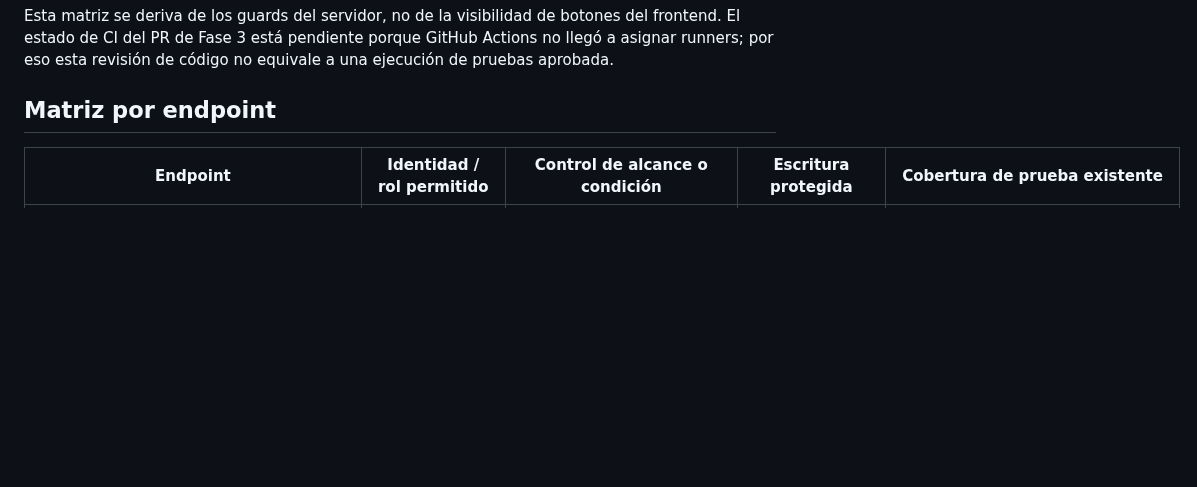
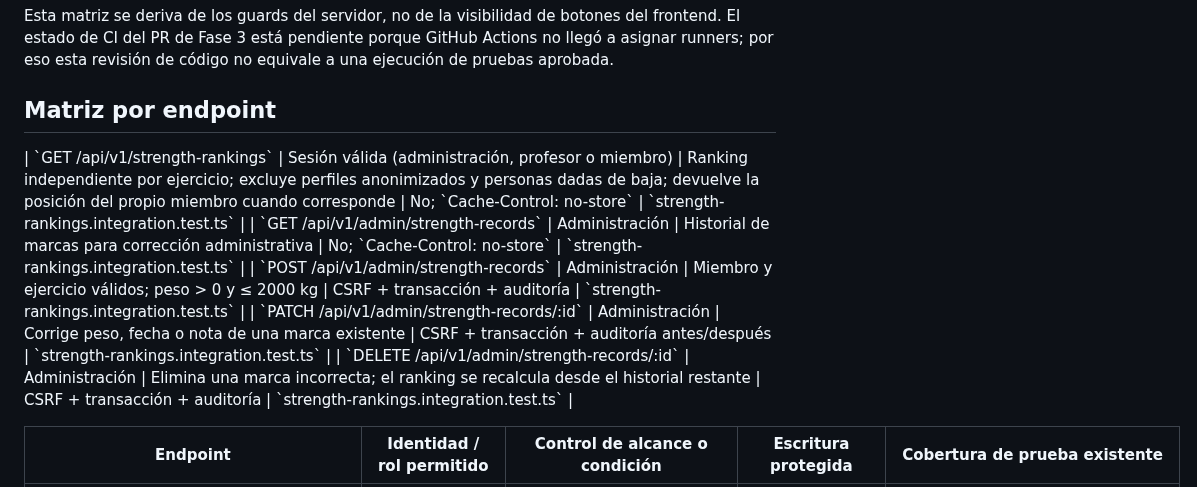
Before and after one commit to martinezmarcos93/app-ikigai, a Markdown page: docs/SECURITY_ROUTE_MATRIX.md, the part around the change. Rendered like a GitHub page; blank space fills up the shorter version.

Commit message:
docs(rankings): document strength ranking authorization matrix

```diff
--- a/docs/SECURITY_ROUTE_MATRIX.md
+++ b/docs/SECURITY_ROUTE_MATRIX.md
@@ -3,6 +3,12 @@
 Esta matriz se deriva de los guards del servidor, no de la visibilidad de botones del frontend. El estado de CI del PR de Fase 3 está pendiente porque GitHub Actions no llegó a asignar runners; por eso esta revisión de código no equivale a una ejecución de pruebas aprobada.
 
 ## Matriz por endpoint
+
+| \`GET /api/v1/strength-rankings\` | Sesión válida (administración, profesor o miembro) | Ranking independiente por ejercicio; excluye perfiles anonimizados y personas dadas de baja; devuelve la posición del propio miembro cuando corresponde | No; \`Cache-Control: no-store\` | \`strength-rankings.integration.test.ts\` |
+| \`GET /api/v1/admin/strength-records\` | Administración | Historial de marcas para corrección administrativa | No; \`Cache-Control: no-store\` | \`strength-rankings.integration.test.ts\` |
+| \`POST /api/v1/admin/strength-records\` | Administración | Miembro y ejercicio válidos; peso > 0 y ≤ 2000 kg | CSRF + transacción + auditoría | \`strength-rankings.integration.test.ts\` |
+| \`PATCH /api/v1/admin/strength-records/:id\` | Administración | Corrige peso, fecha o nota de una marca existente | CSRF + transacción + auditoría antes/después | \`strength-rankings.integration.test.ts\` |
+| \`DELETE /api/v1/admin/strength-records/:id\` | Administración | Elimina una marca incorrecta; el ranking se recalcula desde el historial restante | CSRF + transacción + auditoría | \`strength-rankings.integration.test.ts\` |
 
 
 | Endpoint | Identidad / rol permitido | Control de alcance o condición | Escritura protegida | Cobertura de prueba existente |
```
